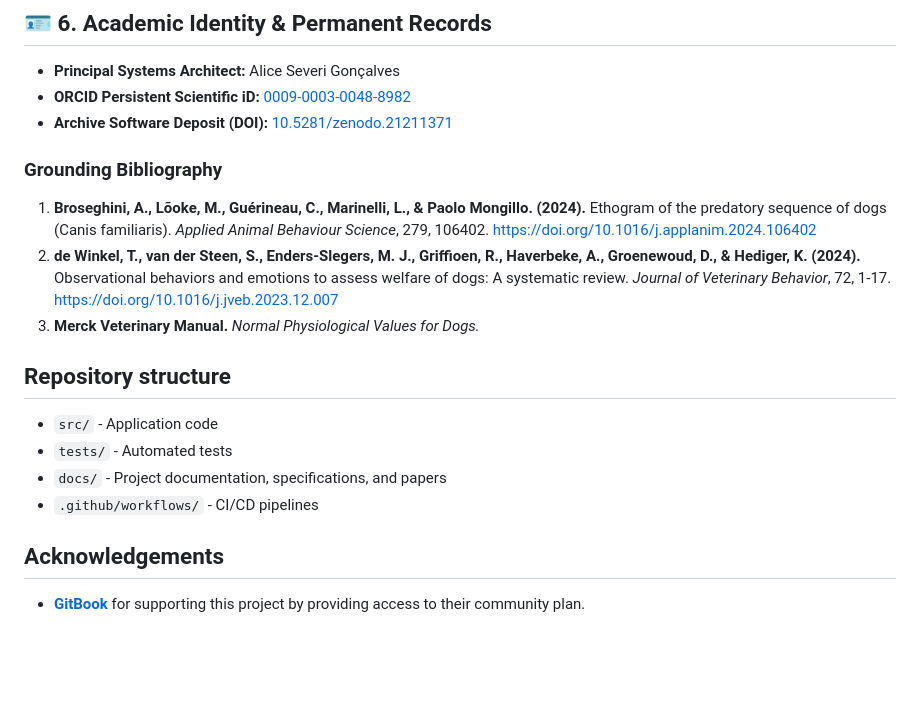
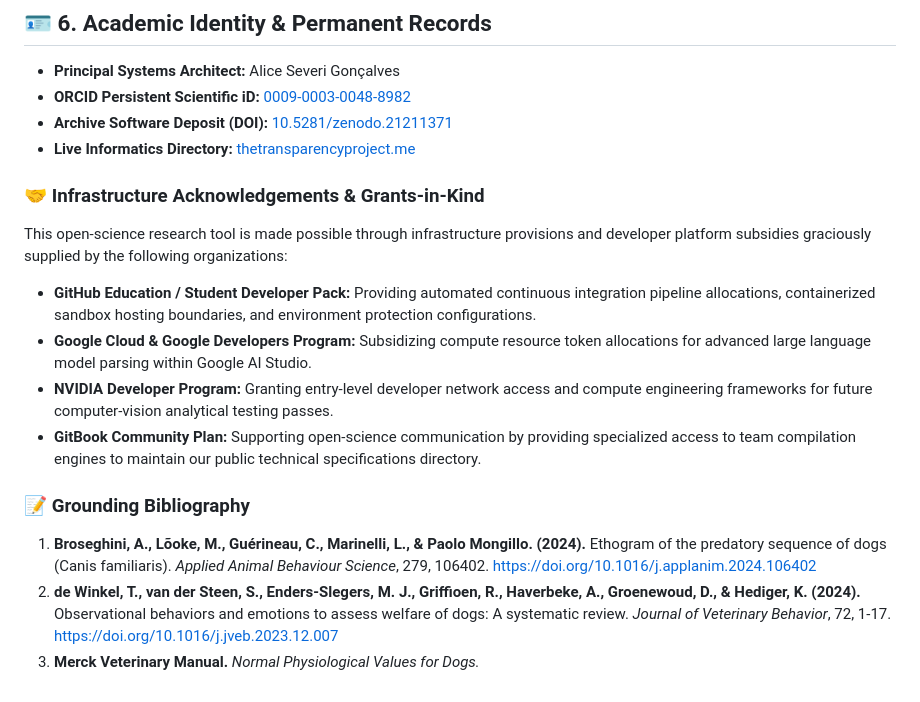
Before and after one commit to sothiss/ethopipe, a Markdown page: README.MD, the part around the change. Drawn GitHub-style; blank space fills up the shorter version.

Commit message:
Revise acknowledgements and add live directory link
Updated acknowledgements section and added live directory link.

Signed-off-by: Alice Severi Gonçalves <aliceseverigoncalves@gmail.com>

```diff
--- a/README.MD
+++ b/README.MD
@@ -86,19 +86,16 @@ If you match our criteria or wish to support computational animal welfare, back
 * **Principal Systems Architect:** Alice Severi Gonçalves
 * **ORCID Persistent Scientific iD:** [0009-0003-0048-8982](https://orcid.org/0009-0003-0048-8982)
 * **Archive Software Deposit (DOI):** [10.5281/zenodo.21211371](https://doi.org/10.5281/zenodo.21211371)
+* **Live Informatics Directory:** [thetransparencyproject.me](https://thetransparencyproject.me)
 
-### Grounding Bibliography
+### 🤝 Infrastructure Acknowledgements & Grants-in-Kind
+This open-science research tool is made possible through infrastructure provisions and developer platform subsidies graciously supplied by the following organizations:
+* **GitHub Education / Student Developer Pack:** Providing automated continuous integration pipeline allocations, containerized sandbox hosting boundaries, and environment protection configurations.
+* **Google Cloud & Google Developers Program:** Subsidizing compute resource token allocations for advanced large language model parsing within Google AI Studio.
+* **NVIDIA Developer Program:** Granting entry-level developer network access and compute engineering frameworks for future computer-vision analytical testing passes.
+* **GitBook Community Plan:** Supporting open-science communication by providing specialized access to team compilation engines to maintain our public technical specifications directory.
+
+### 📝 Grounding Bibliography
 1. **Broseghini, A., Lõoke, M., Guérineau, C., Marinelli, L., & Paolo Mongillo. (2024).** Ethogram of the predatory sequence of dogs (Canis familiaris). *Applied Animal Behaviour Science*, 279, 106402. [https://doi.org/10.1016/j.applanim.2024.106402](https://doi.org/10.1016/j.applanim.2024.106402)
 2. **de Winkel, T., van der Steen, S., Enders-Slegers, M. J., Griffioen, R., Haverbeke, A., Groenewoud, D., & Hediger, K. (2024).** Observational behaviors and emotions to assess welfare of dogs: A systematic review. *Journal of Veterinary Behavior*, 72, 1-17. [https://doi.org/10.1016/j.jveb.2023.12.007](https://doi.org/10.1016/j.jveb.2023.12.007)
 3. **Merck Veterinary Manual.** *Normal Physiological Values for Dogs.*
-
-## Repository structure
-
-- `src/` - Application code
-- `tests/` - Automated tests
-- `docs/` - Project documentation, specifications, and papers
-- `.github/workflows/` - CI/CD pipelines
-
-## Acknowledgements
-
-- **[GitBook](https://www.gitbook.com/)** for supporting this project by providing access to their community plan.
```
